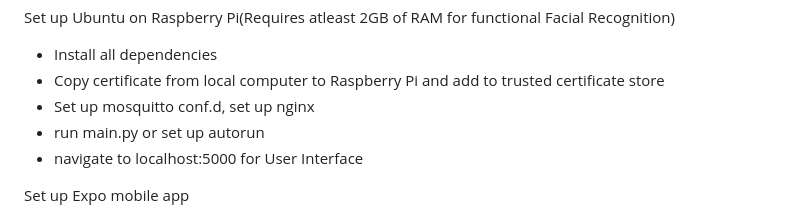
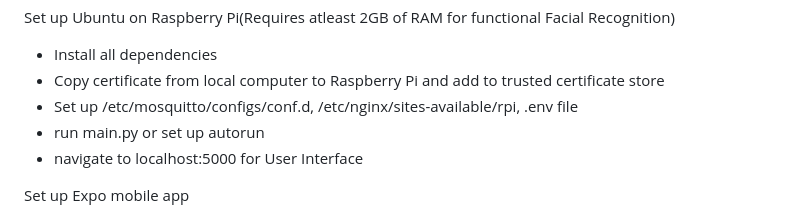
Before and after one commit to FizziMilk/IoT-Access-Control-System, a Markdown page: README.md, the part around the change. Drawn GitHub-style.

```diff
--- a/README.md
+++ b/README.md
@@ -46,7 +46,7 @@ Create EC2 instance and setup networking settings to allow HTTPS communication
 Set up Ubuntu on Raspberry Pi(Requires atleast 2GB of RAM for functional Facial Recognition)
  * Install all dependencies
  * Copy certificate from local computer to Raspberry Pi and add to trusted certificate store
- * Set up mosquitto conf.d, set up nginx
+ * Set up /etc/mosquitto/configs/conf.d, /etc/nginx/sites-available/rpi, .env file
  * run main.py or set up autorun
  * navigate to localhost:5000 for User Interface
 
```
